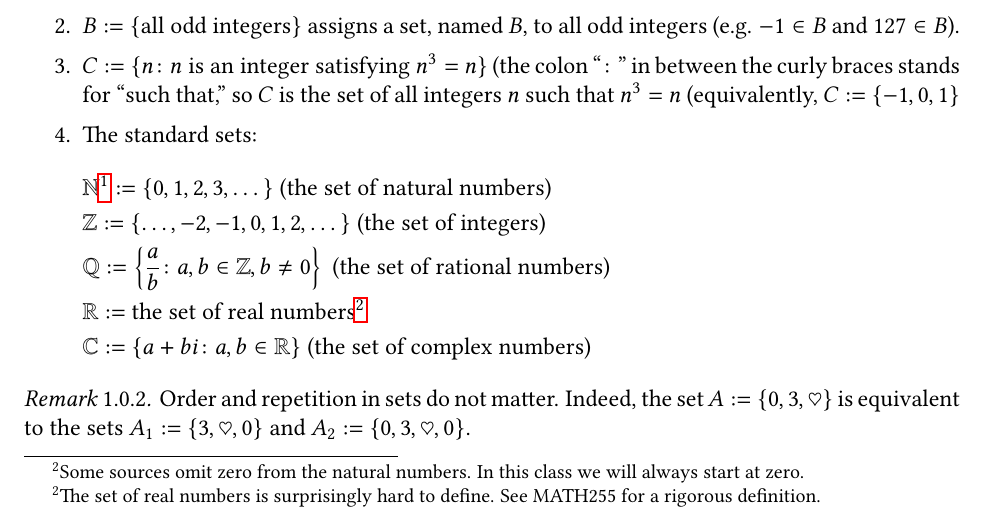
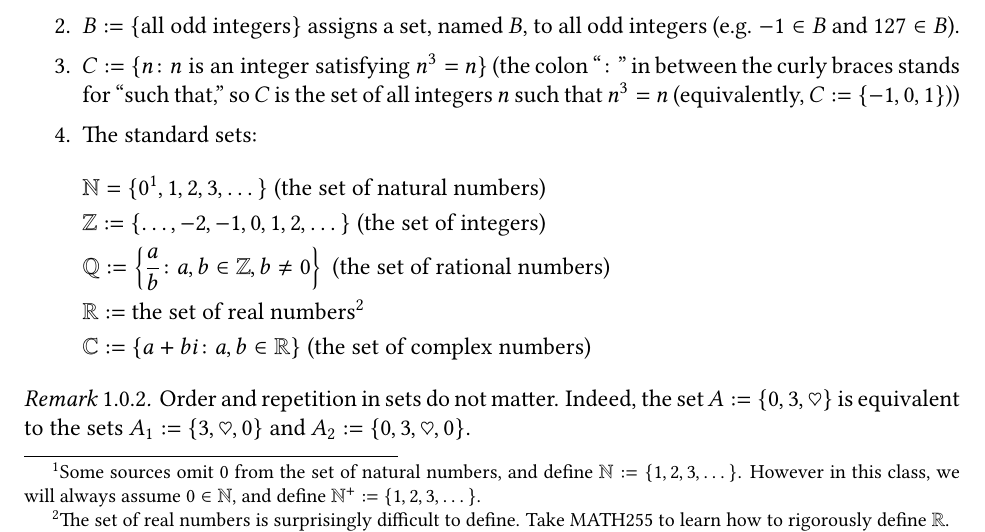
Before and after one commit to k-a2/MATH245-Notes-Fall-2026, a LaTeX document (main.tex, which reads aug31.tex): part of page 3 of 4, cut so that both start at the same text. Compiled offline with pdfLaTeX.

Commit message:
fixed some typos

```diff
--- a/aug31.tex
+++ b/aug31.tex
@@ -17,18 +17,18 @@ When defining a set, we use curly braces ``$\{\}$" to enclose the elements insid
 \begin{enumerate}
    \item $A := \{0, 3, \heartsuit\}$ assigns a set, named $A$, to the elements $0$, $3$, and $\heartsuit$ (elements do not necessarily need to be numbers, indeed another set can also be an element!)
    \item $B := \{\text{all odd integers}\}$ assigns a set, named $B$, to all odd integers (e.g. $-1 \in B$ and $127 \in B$).
-   \item $C := \{n \colon n \text{ is an integer satisfying } n^3 = n\}$ (the colon ``$\colon$" in between the curly braces stands for ``such that," so $C$ is the set of all integers $n$ such that $n^3 = n$ (equivalently, $C := \{-1, 0, 1\}$
+   \item $C := \{n \colon n \text{ is an integer satisfying } n^3 = n\}$ (the colon ``$\colon$" in between the curly braces stands for ``such that," so $C$ is the set of all integers $n$ such that $n^3 = n$ (equivalently, $C := \{-1, 0, 1\}$))
    \item The standard sets:
      \begin{flalign*}
-         & \NN\footnotemark := \{0, 1, 2, 3, \dots\} \text{  (the set of natural numbers)} & \\
+         & \NN= \{0\footnotemark[1], 1, 2, 3, \dots\} \text{  (the set of natural numbers)} & \\
          & \ZZ := \{\dots, -2, -1, 0, 1, 2, \dots\} \text{  (the set of integers)} & \\
          & \QQ := \left\{\displaystyle\frac{a}{b} \colon a, b \in \ZZ, b \neq 0\right\} \text{  (the set of rational numbers)} & \\
-         & \RR := \text{the set of real numbers}\footnotemark & \\
+         & \RR := \text{the set of real numbers}\footnotemark[2] & \\
          & \CC := \{a + bi \colon a, b \in \RR\} \text{  (the set of complex numbers)}
       \end{flalign*}
 \end{enumerate}
-\footnotetext{Some sources omit zero from the natural numbers. In this class we will always start at zero.}
-\footnotetext{The set of real numbers is surprisingly hard to define. See MATH255 for a rigorous definition.}
+\footnotetext[1]{Some sources omit $0$ from the set of natural numbers, and define $\NN := \{1, 2, 3, \dots\}$. However in this class, we will always assume $0 \in \NN$, and define $\NN^+ := \{1, 2, 3, \dots\}$.}
+\footnotetext[2]{The set of real numbers is surprisingly difficult to define. Take MATH255 to learn how to rigorously define $\RR$.}
 
 \begin{remark}
    Order and repetition in sets do not matter. Indeed, the set $A := \{0, 3, \heartsuit\}$ is equivalent to the sets $A_1 := \{3, \heartsuit, 0\}$ and $A_2 := \{0, 3, \heartsuit, 0\}$.
```
Also changed, not shown: main.pdf, 4 other files.
